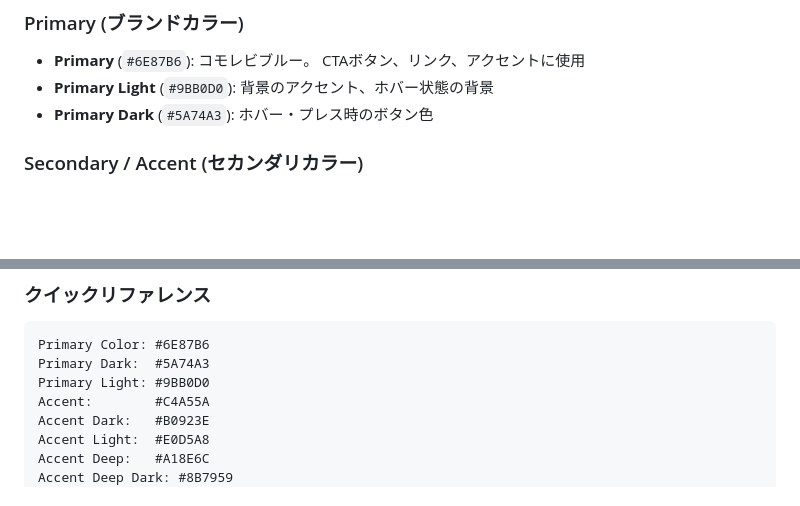
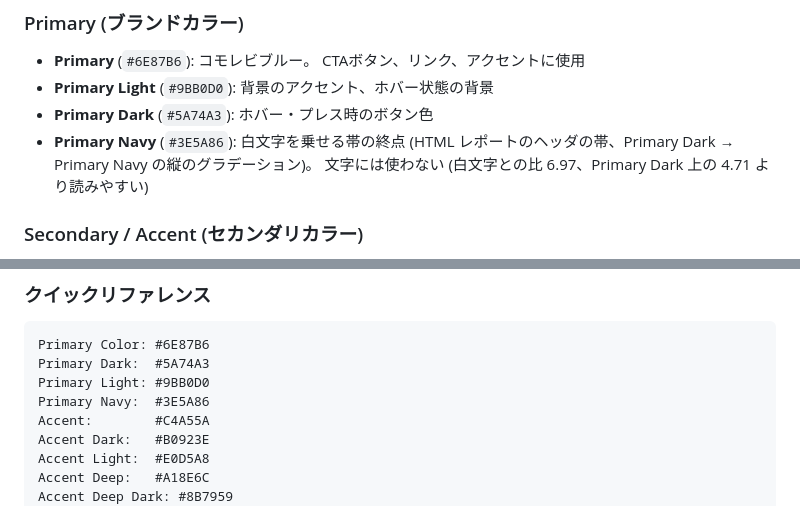
Before and after one commit to komorebi-tools/design-system, a Markdown page: DESIGN.md, 2 parts joined by grey strips. GitHub-like rendering; blank space fills up the shorter version.

```diff
--- a/DESIGN.md
+++ b/DESIGN.md
@@ -64,6 +64,8 @@
   CTAボタン、リンク、アクセントに使用
 - **Primary Light** (`#9BB0D0`): 背景のアクセント、ホバー状態の背景
 - **Primary Dark** (`#5A74A3`): ホバー・プレス時のボタン色
+- **Primary Navy** (`#3E5A86`): 白文字を乗せる帯の終点 (HTML レポートのヘッダの帯、Primary Dark → Primary Navy の縦のグラデーション)。
+  文字には使わない (白文字との比 6.97、Primary Dark 上の 4.71 より読みやすい)
 
 ### Secondary / Accent (セカンダリカラー)
 
@@ -396,6 +398,7 @@ Spacing Scale に無い値を使うときも偶数にそろえる (16px の文
 Primary Color: #6E87B6
 Primary Dark:  #5A74A3
 Primary Light: #9BB0D0
+Primary Navy:  #3E5A86
 Accent:        #C4A55A
 Accent Dark:   #B0923E
 Accent Light:  #E0D5A8
```
Also changed, not shown: FIGURE.md (+15 -0 lines).
